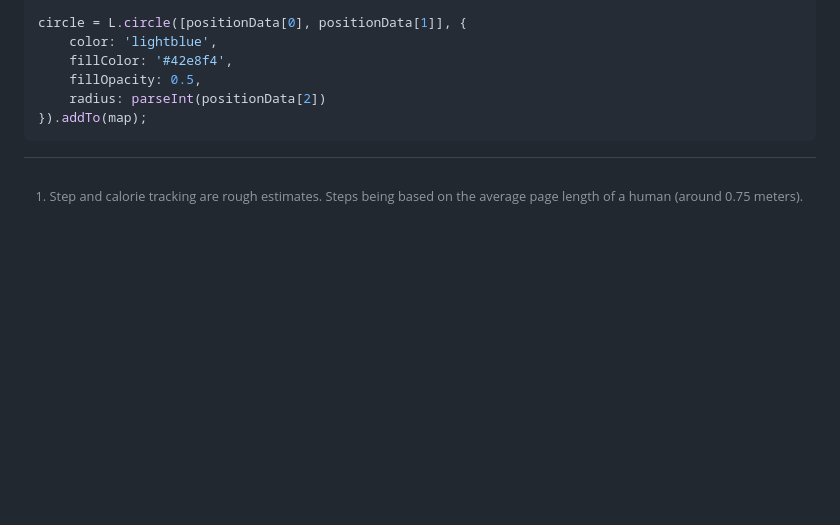
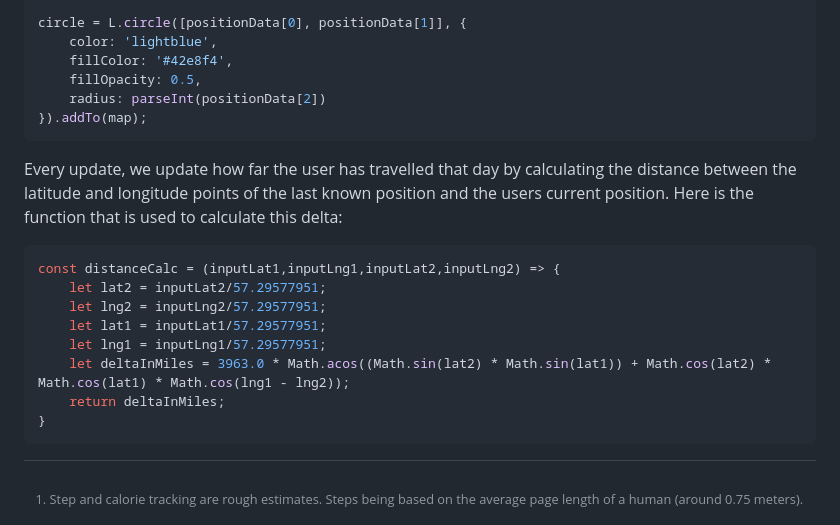
Before and after one commit to j-trueman/WellBee, a Markdown page: README.md, the part around the change. Rendered like a GitHub page; blank space fills up the shorter version.

````diff
--- a/README.md
+++ b/README.md
@@ -280,6 +280,18 @@ circle = L.circle([positionData[0], positionData[1]], {
     radius: parseInt(positionData[2])
 }).addTo(map);
 ```
+Every update, we update how far the user has travelled that day by calculating the distance between the latitude and longitude points of the last known position and the users current position. Here is the function that is used to calculate this delta:
+```javascript
+const distanceCalc = (inputLat1,inputLng1,inputLat2,inputLng2) => {
+    let lat2 = inputLat2/57.29577951;
+    let lng2 = inputLng2/57.29577951;
+    let lat1 = inputLat1/57.29577951;
+    let lng1 = inputLng1/57.29577951;
+    let deltaInMiles = 3963.0 * Math.acos((Math.sin(lat2) * Math.sin(lat1)) + Math.cos(lat2) * Math.cos(lat1) * Math.cos(lng1 - lng2));
+    return deltaInMiles;
+}
+```
+
 [^1]: Step and calorie tracking are rough estimates. Steps being based on the average page length of a human (around 0.75 meters).
 [^2]: The gaining of points currently serves no purpose.
 [^3]: All modifications were made by us. Read more about FullPageOs [here](https://github.com/guysoft/FullPageOS).
````
